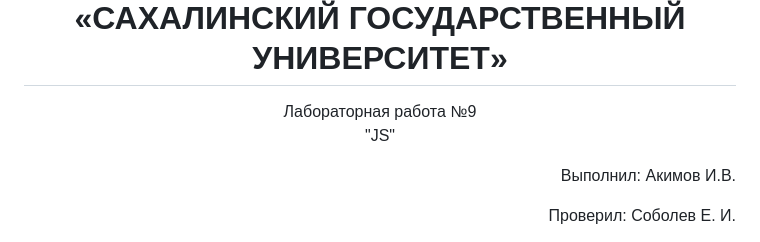
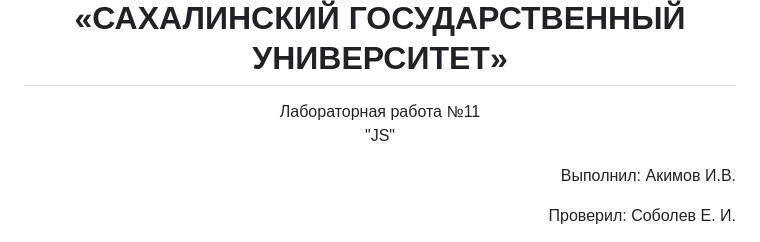
Before and after one commit to Ekvilan/lab11, a Markdown page: README.md, the part around one of its changes. Rendered like a GitHub page.

```diff
--- a/README.md
+++ b/README.md
@@ -5,7 +5,7 @@
 
 
 
-<p align="center">Лабораторная работа №9 <br> "JS" </p>
+<p align="center">Лабораторная работа №11 <br> "JS" </p>
 
 
 
```
Also changed, not shown: other parts of README.md (+1 -1 lines).
